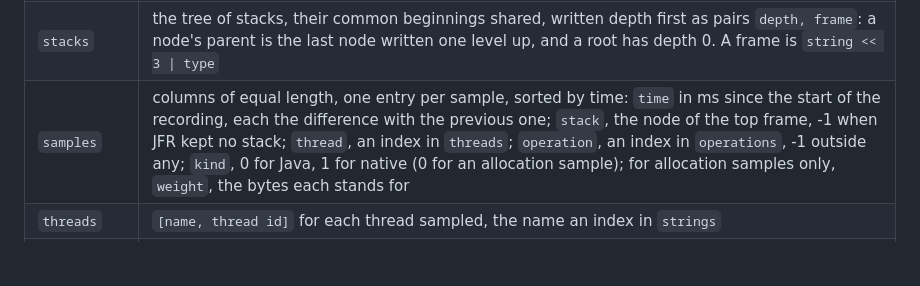
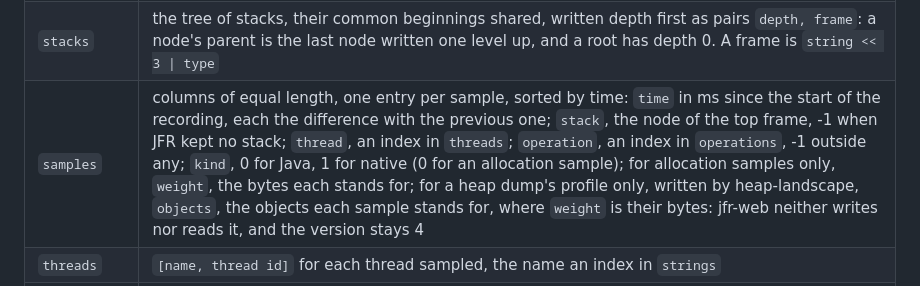
Before and after one commit to pcdv/jfr-web, a Markdown page: docs/flame-graphs.md, the part around the change. Drawn GitHub-style; blank space fills up the shorter version.

Commit message:
The profile format names the objects column a heap dump's profile adds to the samples, written by heap-landscape beside the bytes of its weight: jfr-web neither writes nor reads it, so the version stays 4
Co-Authored-By: Claude Opus 5.5 <noreply@anthropic.com>

```diff
--- a/docs/flame-graphs.md
+++ b/docs/flame-graphs.md
@@ -70,7 +70,7 @@ read the new document without noticing: the flame graph of any operation came ou
 | `start`, `end` | the span of the recording: its start as an ISO-8601 time, its end in ns since the start; for the timeline's buckets |
 | `strings` | every name (methods as `class.method`, operations, threads), each once, sorted and front-coded as in async-profiler's pages: the code of the first character minus 32 is the length of the prefix shared with the previous string (95 at most), the rest follows |
 | `stacks` | the tree of stacks, their common beginnings shared, written depth first as pairs `depth, frame`: a node's parent is the last node written one level up, and a root has depth 0. A frame is `string << 3 \| type` |
-| `samples` | columns of equal length, one entry per sample, sorted by time: `time` in ms since the start of the recording, each the difference with the previous one; `stack`, the node of the top frame, -1 when JFR kept no stack; `thread`, an index in `threads`; `operation`, an index in `operations`, -1 outside any; `kind`, 0 for Java, 1 for native (0 for an allocation sample); for allocation samples only, `weight`, the bytes each stands for |
+| `samples` | columns of equal length, one entry per sample, sorted by time: `time` in ms since the start of the recording, each the difference with the previous one; `stack`, the node of the top frame, -1 when JFR kept no stack; `thread`, an index in `threads`; `operation`, an index in `operations`, -1 outside any; `kind`, 0 for Java, 1 for native (0 for an allocation sample); for allocation samples only, `weight`, the bytes each stands for; for a heap dump's profile only, written by heap-landscape, `objects`, the objects each sample stands for, where `weight` is their bytes: jfr-web neither writes nor reads it, and the version stays 4 |
 | `threads` | `[name, thread id]` for each thread sampled, the name an index in `strings` |
 | `operations` | columns of equal length, one entry per operation, in the order of `Analysis.getOperations()` so that an operation's index is the id the API already gives it: `name`, an index in `strings`; `start` in ns since the start of the recording, each the difference with the previous one (negative when an operation started before the previous one); `duration` in ns; `thread`, the name of the thread that ran it or ended an asynchronous one, an index in `strings`; `detail` and `error`, indexes in `strings`, -1 for none; `status`, the HTTP status of a request, 0 otherwise; `failed` and `async`, 0 or 1; `bytesIn` and `bytesOut`. Times in ns, as the server counts them: the page's totals and percentiles are the server's, to the hundredth of a millisecond |
 
```
